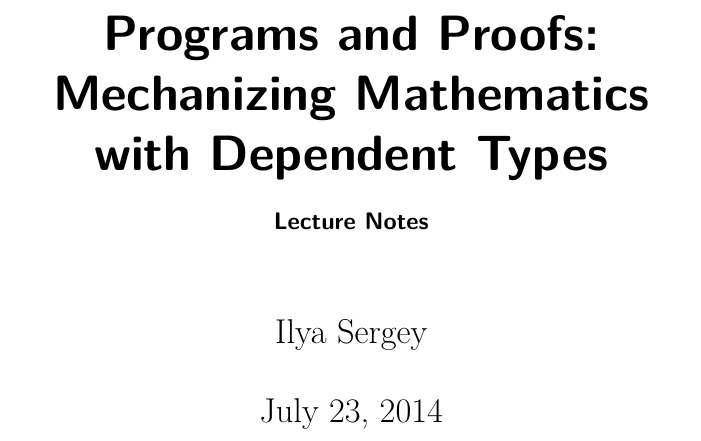
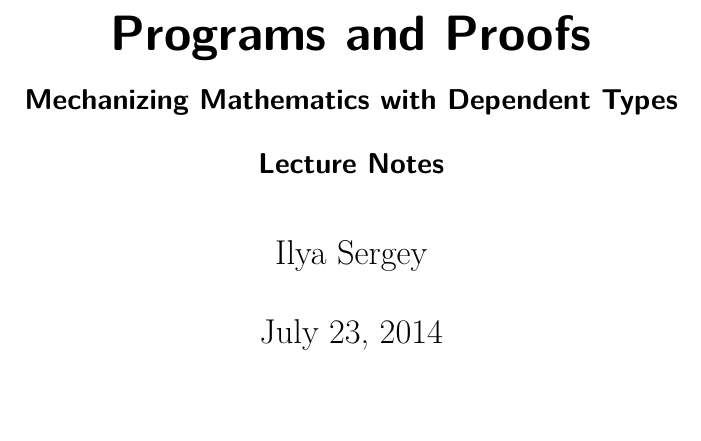
Before and after one commit to ilyasergey/pnp, a LaTeX book (latex/pnp.tex): part of page 1 of 11, cut so that both start at the same text, the shorter picture padded with empty space. Compiled offline with pdfLaTeX; an older LaTeX class or package is replaced by its successor.

Commit message:
more stuff in

```diff
--- a/latex/pnp.tex
+++ b/latex/pnp.tex
@@ -46,12 +46,11 @@
 
 \bibliography{references,proceedings}
 
-\title{Programs and Proofs:
+\title{Programs and Proofs}
+\subtitle{Mechanizing Mathematics with Dependent Types
 \\
-Mechanizing Mathematics\\
-with Dependent Types
-\\
-{\normalsize Lecture Notes}
+\vspace{5mm}
+Lecture Notes
 }
 
 \author{Ilya Sergey}
```
Also changed, not shown: 4 other files.
